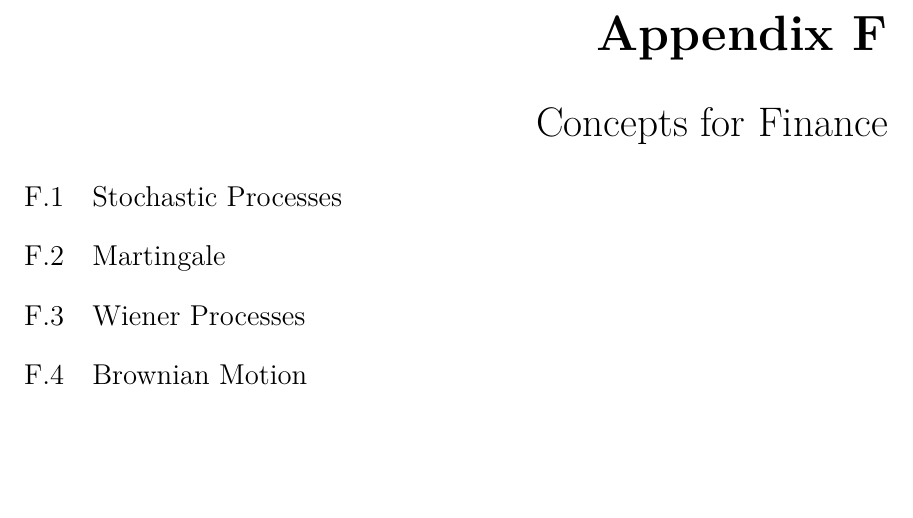
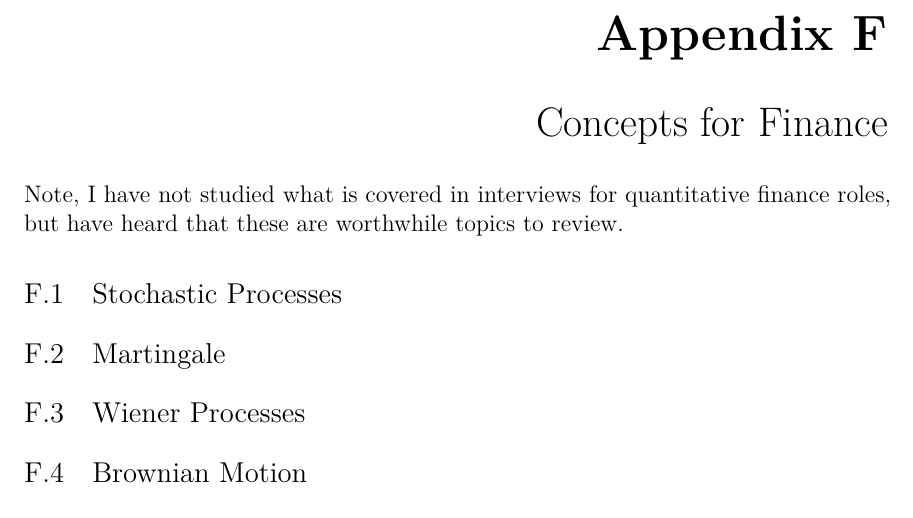
Before and after one commit to mepland/data_science_notes, a LaTeX thesis (ds_notes-epland.tex, which reads sections/appendixes/finance.tex): part of page 60 of 62, cut so that both start at the same text, the shorter picture padded with empty space. Compiled offline with pdfLaTeX.

Commit message:
added note on finance

```diff
--- a/sections/appendixes/finance.tex
+++ b/sections/appendixes/finance.tex
@@ -3,6 +3,9 @@
 %%%%%%%%%%%%%%%%%%%%%%%%%%%%%%%%%%%%%%%%%%%%%%%%%%%%%%%%
 \chapter{Concepts for Finance}
 \label{finance}
+
+Note, I have not studied what is covered in interviews for quantitative finance roles,
+but have heard that these are worthwhile topics to review.
 
 %%%%%%%%%%%%%%%%%%%%%%%%%%%%%%%%%%%%%%%%%%%%%%%%%%%%%%%%
 %%%%%%%%%%%%%%%%%%%%%%%%%%%%%%%%%%%%%%%%%%%%%%%%%%%%%%%%
```
